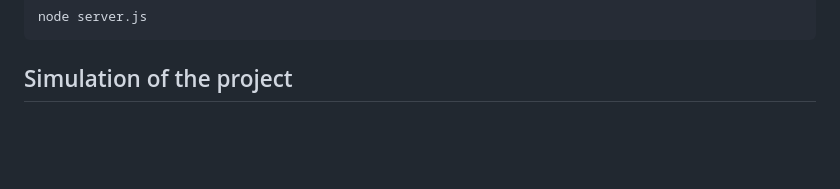
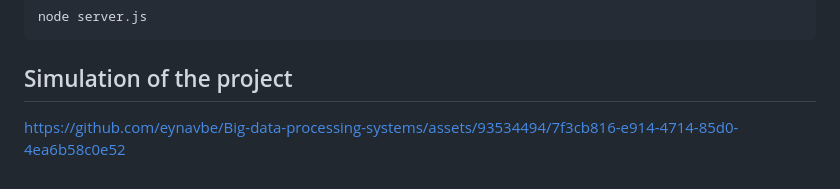
Before and after one commit to eynavbe/Big-data-processing-systems, a Markdown page: README.md, the part around the change. GitHub-like rendering; blank space fills up the shorter version.

```diff
--- a/README.md
+++ b/README.md
@@ -158,3 +158,6 @@ node server.js
 
 
 ## Simulation of the project
+
+
+https://github.com/eynavbe/Big-data-processing-systems/assets/93534494/7f3cb816-e914-4714-85d0-4ea6b58c0e52
```
